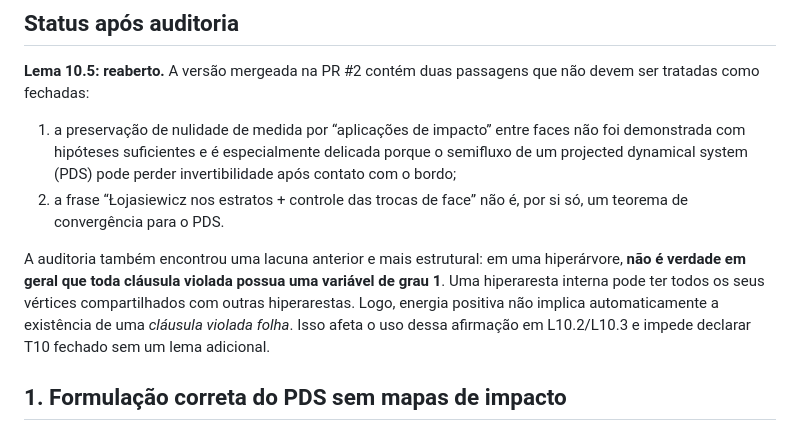
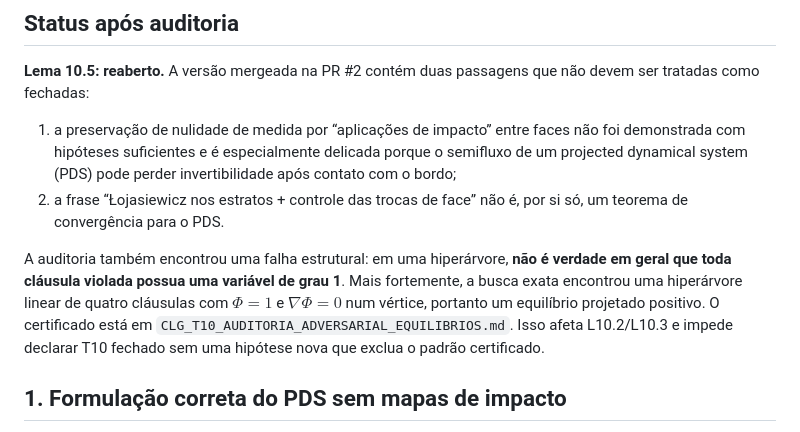
Before and after one commit to thiagocarvalhodba/p-vs-np-carvalho, a Markdown page: Publicacoes/CLG_T10_LEMA_10_5_SADDLE_AVOIDANCE.md, the part around the change. Drawn GitHub-style.

```diff
--- a/Publicacoes/CLG_T10_LEMA_10_5_SADDLE_AVOIDANCE.md
+++ b/Publicacoes/CLG_T10_LEMA_10_5_SADDLE_AVOIDANCE.md
@@ -7,7 +7,7 @@
 1. a preservação de nulidade de medida por “aplicações de impacto” entre faces não foi demonstrada com hipóteses suficientes e é especialmente delicada porque o semifluxo de um projected dynamical system (PDS) pode perder invertibilidade após contato com o bordo;
 2. a frase “Łojasiewicz nos estratos + controle das trocas de face” não é, por si só, um teorema de convergência para o PDS.
 
-A auditoria também encontrou uma lacuna anterior e mais estrutural: em uma hiperárvore, **não é verdade em geral que toda cláusula violada possua uma variável de grau 1**. Uma hiperaresta interna pode ter todos os seus vértices compartilhados com outras hiperarestas. Logo, energia positiva não implica automaticamente a existência de uma *cláusula violada folha*. Isso afeta o uso dessa afirmação em L10.2/L10.3 e impede declarar T10 fechado sem um lema adicional.
+A auditoria também encontrou uma falha estrutural: em uma hiperárvore, **não é verdade em geral que toda cláusula violada possua uma variável de grau 1**. Mais fortemente, a busca exata encontrou uma hiperárvore linear de quatro cláusulas com $\Phi=1$ e $\nabla\Phi=0$ num vértice, portanto um equilíbrio projetado positivo. O certificado está em `CLG_T10_AUDITORIA_ADVERSARIAL_EQUILIBRIOS.md`. Isso afeta L10.2/L10.3 e impede declarar T10 fechado sem uma hipótese nova que exclua o padrão certificado.
 
 ## 1. Formulação correta do PDS sem mapas de impacto
 
```
Also changed, not shown: Publicacoes/CLG_T10_AUDITORIA_ADVERSARIAL_EQUILIBRIOS.md (added, +112 -0 lines), Publicacoes/ESTUDO_ANALITICO_DO_CONJUNTO_CRITICO.md (+8 -8 lines).
